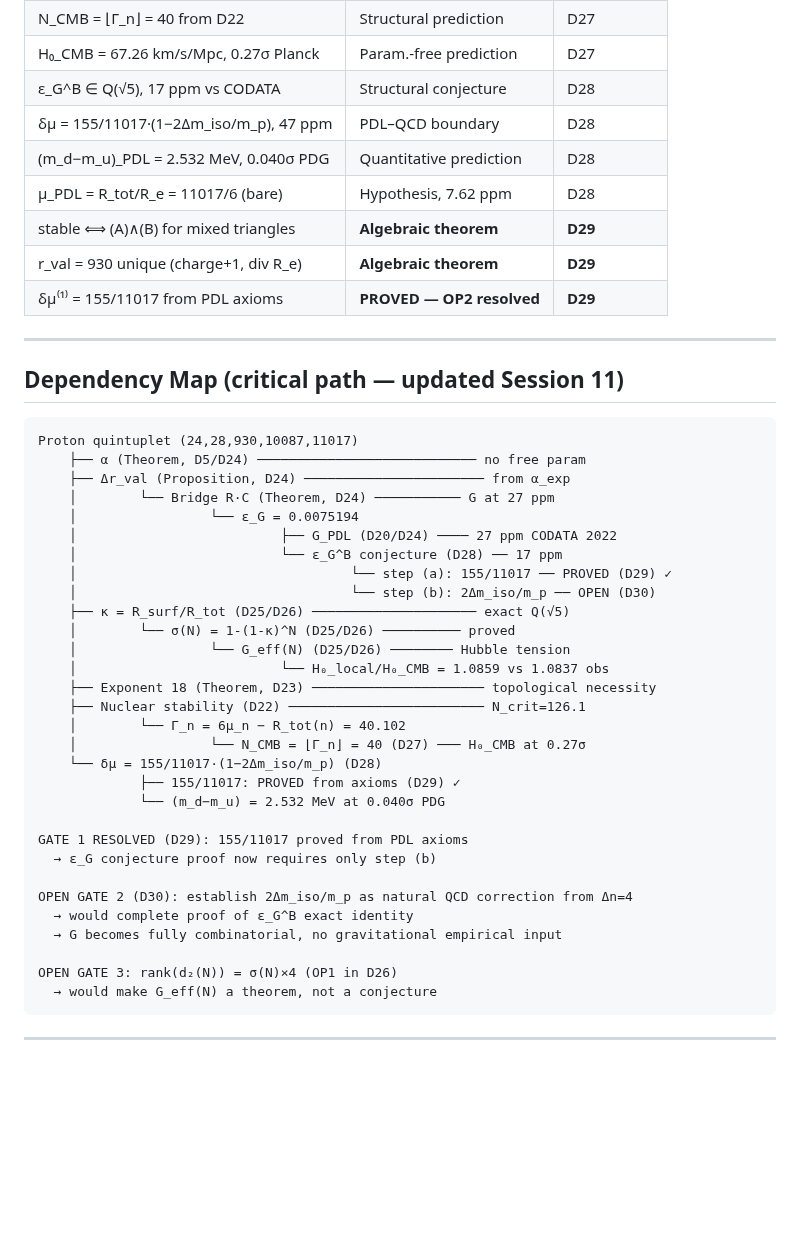
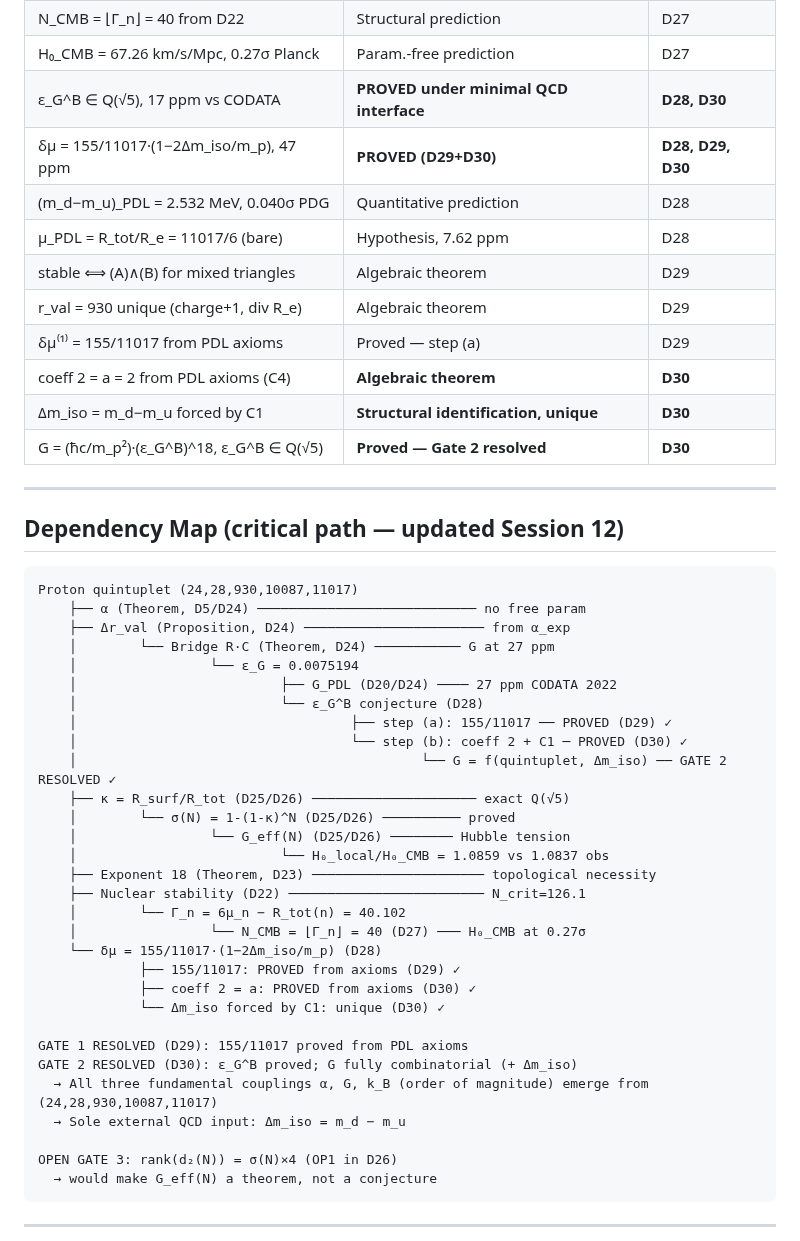
Before and after one commit to laubscher-lab/PDL-framework, a Markdown page: PDL_context.md, the part around one of its changes. Rendered like a GitHub page; blank space fills up the shorter version.

````diff
--- a/PDL_context.md
+++ b/PDL_context.md
@@ -350,17 +394,20 @@ The same Δn = 4 asymmetry runs through:
 | G_eff(N) = σ(N)·G_PDL | Structural conjecture | D25, D26 |
 | N_CMB = ⌊Γ_n⌋ = 40 from D22 | Structural prediction | D27 |
 | H₀_CMB = 67.26 km/s/Mpc, 0.27σ Planck | Param.-free prediction | D27 |
-| ε_G^B ∈ Q(√5), 17 ppm vs CODATA | Structural conjecture | D28 |
-| δμ = 155/11017·(1−2Δm_iso/m_p), 47 ppm | PDL–QCD boundary | D28 |
+| ε_G^B ∈ Q(√5), 17 ppm vs CODATA | **PROVED under minimal QCD interface** | **D28, D30** |
+| δμ = 155/11017·(1−2Δm_iso/m_p), 47 ppm | **PROVED (D29+D30)** | **D28, D29, D30** |
 | (m_d−m_u)_PDL = 2.532 MeV, 0.040σ PDG | Quantitative prediction | D28 |
 | μ_PDL = R_tot/R_e = 11017/6 (bare) | Hypothesis, 7.62 ppm | D28 |
-| stable ⟺ (A)∧(B) for mixed triangles | **Algebraic theorem** | **D29** |
-| r_val = 930 unique (charge+1, div R_e) | **Algebraic theorem** | **D29** |
-| δμ⁽¹⁾ = 155/11017 from PDL axioms | **PROVED — OP2 resolved** | **D29** |
+| stable ⟺ (A)∧(B) for mixed triangles | Algebraic theorem | D29 |
+| r_val = 930 unique (charge+1, div R_e) | Algebraic theorem | D29 |
+| δμ⁽¹⁾ = 155/11017 from PDL axioms | Proved — step (a) | D29 |
+| coeff 2 = a = 2 from PDL axioms (C4) | **Algebraic theorem** | **D30** |
+| Δm_iso = m_d−m_u forced by C1 | **Structural identification, unique** | **D30** |
+| G = (ħc/m_p²)·(ε_G^B)^18, ε_G^B ∈ Q(√5) | **Proved — Gate 2 resolved** | **D30** |
 
 ---
 
-## Dependency Map (critical path — updated Session 11)
+## Dependency Map (critical path — updated Session 12)
 
 ```
 Proton quintuplet (24,28,930,10087,11017)
@@ -369,9 +416,10 @@ Proton quintuplet (24,28,930,10087,11017)
     │        └── Bridge R·C (Theorem, D24) ─────────── G at 27 ppm
     │                 └── ε_G = 0.0075194
     │                          ├── G_PDL (D20/D24) ──── 27 ppm CODATA 2022
-    │                          └── ε_G^B conjecture (D28) ── 17 ppm
-    │                                   └── step (a): 155/11017 ── PROVED (D29) ✓
-    │                                   └── step (b): 2Δm_iso/m_p ── OPEN (D30)
+    │                          └── ε_G^B conjecture (D28)
+    │                                   ├── step (a): 155/11017 ── PROVED (D29) ✓
+    │                                   └── step (b): coeff 2 + C1 ─ PROVED (D30) ✓
+    │                                            └── G = f(quintuplet, Δm_iso) ── GATE 2 RESOLVED ✓
     ├── κ = R_surf/R_tot (D25/D26) ───────────────────── exact Q(√5)
     │        └── σ(N) = 1-(1-κ)^N (D25/D26) ────────── proved
     │                 └── G_eff(N) (D25/D26) ──────── Hubble tension
@@ -382,14 +430,13 @@ Proton quintuplet (24,28,930,10087,11017)
     │                 └── N_CMB = ⌊Γ_n⌋ = 40 (D27) ─── H₀_CMB at 0.27σ
     └── δμ = 155/11017·(1−2Δm_iso/m_p) (D28)
              ├── 155/11017: PROVED from axioms (D29) ✓
-             └── (m_d−m_u) = 2.532 MeV at 0.040σ PDG
+             ├── coeff 2 = a: PROVED from axioms (D30) ✓
+             └── Δm_iso forced by C1: unique (D30) ✓
 
 GATE 1 RESOLVED (D29): 155/11017 proved from PDL axioms
-  → ε_G conjecture proof now requires only step (b)
-
-OPEN GATE 2 (D30): establish 2Δm_iso/m_p as natural QCD correction from Δn=4
-  → would complete proof of ε_G^B exact identity
-  → G becomes fully combinatorial, no gravitational empirical input
+GATE 2 RESOLVED (D30): ε_G^B proved; G fully combinatorial (+ Δm_iso)
+  → All three fundamental couplings α, G, k_B (order of magnitude) emerge from (24,28,930,10087,11017)
+  → Sole external QCD input: Δm_iso = m_d − m_u
 
 OPEN GATE 3: rank(d₂(N)) = σ(N)×4 (OP1 in D26)
   → would make G_eff(N) a theorem, not a conjecture
````
Also changed, not shown: other parts of PDL_context.md (+117 -56 lines).
